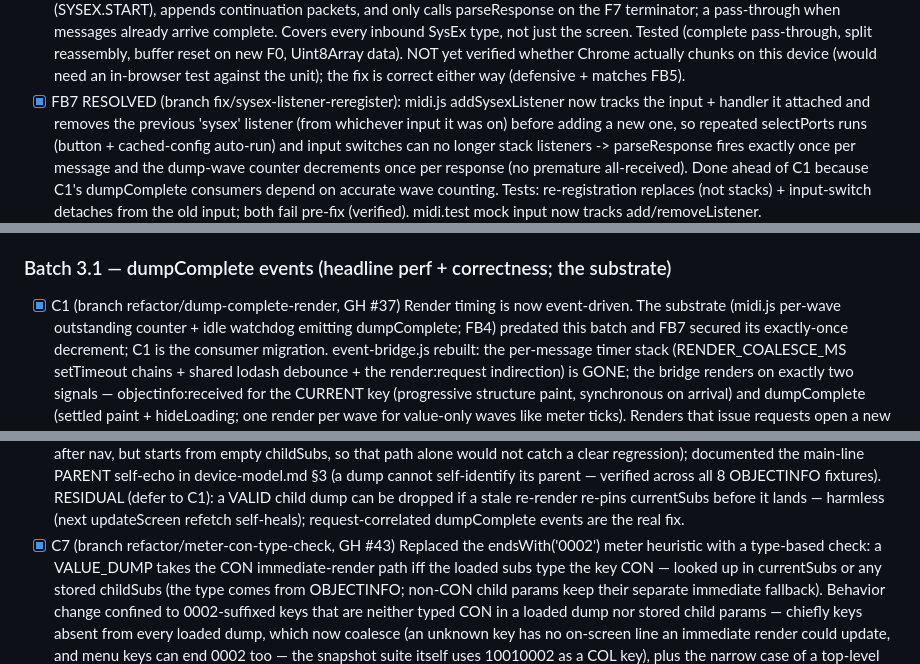
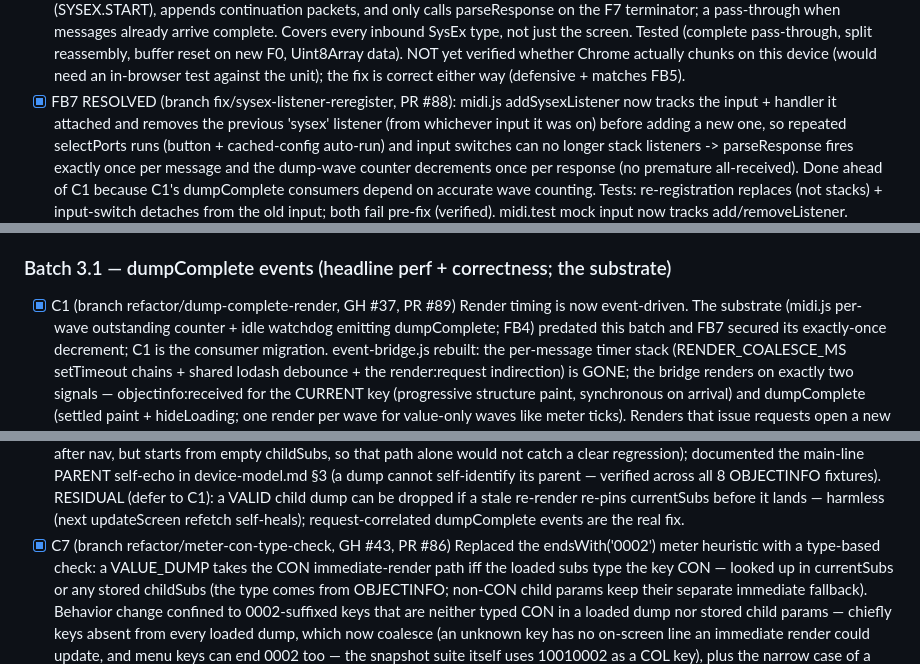
Before and after one commit to auntiepickle/orvilleCommander, a Markdown page: docs/issue-tracker.md, 3 parts joined by grey strips. Rendered like a GitHub page.

```diff
--- a/docs/issue-tracker.md
+++ b/docs/issue-tracker.md
@@ -157,7 +163,7 @@ reviewer agents swept all of src/; findings consolidated below.
       Covers every inbound SysEx type, not just the screen. Tested (complete pass-through, split reassembly,
       buffer reset on new F0, Uint8Array data). NOT yet verified whether Chrome actually chunks on this device
       (would need an in-browser test against the unit); the fix is correct either way (defensive + matches FB5).
-- [x] FB7 RESOLVED (branch fix/sysex-listener-reregister): midi.js addSysexListener now tracks the input +
+- [x] FB7 RESOLVED (branch fix/sysex-listener-reregister, PR #88): midi.js addSysexListener now tracks the input +
       handler it attached and removes the previous 'sysex' listener (from whichever input it was on) before
       adding a new one, so repeated selectPorts runs (button + cached-config auto-run) and input switches
       can no longer stack listeners -> parseResponse fires exactly once per message and the dump-wave
@@ -268,7 +274,7 @@ authoritative -> land on last-active DSP's preset -> EAGER-load that preset's tr
 config toggles lazy) -> render on dumpComplete.
 
 ### Batch 3.1 — dumpComplete events (headline perf + correctness; the substrate)
-- [x] C1  (branch refactor/dump-complete-render, GH #37) Render timing is now event-driven. The substrate
+- [x] C1  (branch refactor/dump-complete-render, GH #37, PR #89) Render timing is now event-driven. The substrate
       (midi.js per-wave outstanding counter + idle watchdog emitting dumpComplete; FB4) predated this batch
       and FB7 secured its exactly-once decrement; C1 is the consumer migration. event-bridge.js rebuilt:
       the per-message timer stack (RENDER_COALESCE_MS setTimeout chains + shared lodash debounce + the
@@ -361,7 +367,7 @@ HUMAN-GATE: none
       its parent — verified across all 8 OBJECTINFO fixtures). RESIDUAL (defer to C1): a VALID child dump
       can be dropped if a stale re-render re-pins currentSubs before it lands — harmless (next updateScreen
       refetch self-heals); request-correlated dumpComplete events are the real fix.
-- [x] C7  (branch refactor/meter-con-type-check, GH #43) Replaced the endsWith('0002') meter heuristic with
+- [x] C7  (branch refactor/meter-con-type-check, GH #43, PR #86) Replaced the endsWith('0002') meter heuristic with
       a type-based check: a VALUE_DUMP takes the CON immediate-render path iff the loaded subs type the key
       CON — looked up in currentSubs or any stored childSubs (the type comes from OBJECTINFO; non-CON child
       params keep their separate immediate fallback). Behavior change confined to 0002-suffixed keys that
```
Also changed, not shown: other parts of docs/issue-tracker.md (+16 -4 lines).
